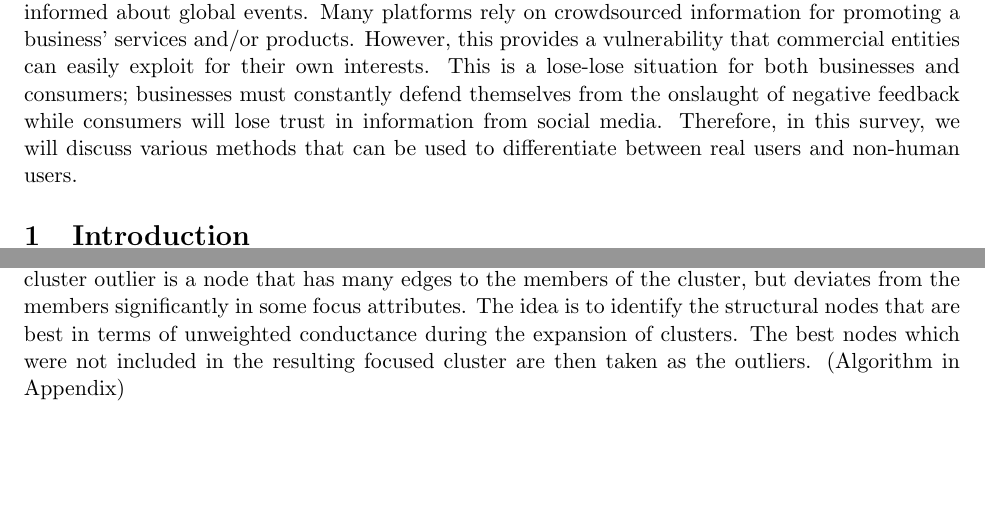
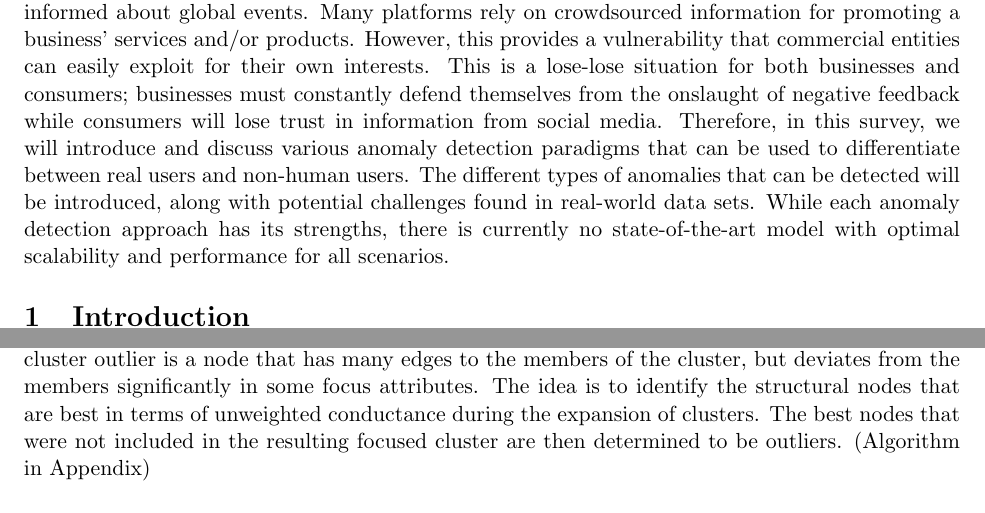
Before and after one commit to danielgeng/cs249_big_data_analytics, a LaTeX document (survey/survey.tex): two parts of pages 1 and 13 of 20, joined at a grey line, cut so that both start at the same text, the shorter picture padded with empty space. Compiled offline with pdfLaTeX.

Commit message:
reorder table, update abstract

```diff
--- a/survey/survey.tex
+++ b/survey/survey.tex
@@ -26,7 +26,7 @@
   \and
   Andrew Wong (104036702)
 }
-\date{Winter 2016}							% Activate to display a given date or no date
+\date{Winter 2016}
 
 \begin{document}
 \maketitle
@@ -34,8 +34,11 @@
 \section*{Abstract}
 The ubiquity of social media makes it easy for people to communicate with each other and stay informed about global events.
 Many platforms rely on crowdsourced information for promoting a business' services and/or products.
-However, this provides a vulnerability that commercial entities can easily exploit for their own interests. This is a lose-lose situation for both businesses and consumers; businesses must constantly defend themselves from the onslaught of negative feedback while consumers will lose trust in information from social media.
-Therefore, in this survey, we will discuss various methods that can be used to differentiate between real users and non-human users.
+However, this provides a vulnerability that commercial entities can easily exploit for their own interests.
+This is a lose-lose situation for both businesses and consumers; businesses must constantly defend themselves from the onslaught of negative feedback while consumers will lose trust in information from social media.
+Therefore, in this survey, we will introduce and discuss various anomaly detection paradigms that can be used to differentiate between real users and non-human users.
+The different types of anomalies that can be detected will be introduced, along with potential challenges found in real-world data sets.
+While each anomaly detection approach has its strengths, there is currently no state-of-the-art model with optimal scalability and performance for all scenarios.
 
 \section{Introduction} \label{background}
 
@@ -553,8 +556,7 @@ The focused clusters can be overlapping, sharing several of their nodes.
 
 \quad The other objective is to detect outliers $O$, which are defined to be the nodes that structurally belong to a focused cluster, but deviate from its members in some focus attributes. A focused cluster outlier is a node that has many edges to the members of the cluster, but deviates from the members significantly in some focus attributes.
 The idea is to identify the structural nodes that are best in terms of unweighted conductance during the expansion of clusters.
-The best nodes which were not included in the resulting focused cluster are then taken as the outliers. (Algorithm in Appendix)
-
+The best nodes that were not included in the resulting focused cluster are then determined to be outliers. (Algorithm in Appendix)
 
 \paragraph{Results}
 \quad
```
Also changed, not shown: survey/survey.pdf, survey/survey.tex (20 more changed lines).
